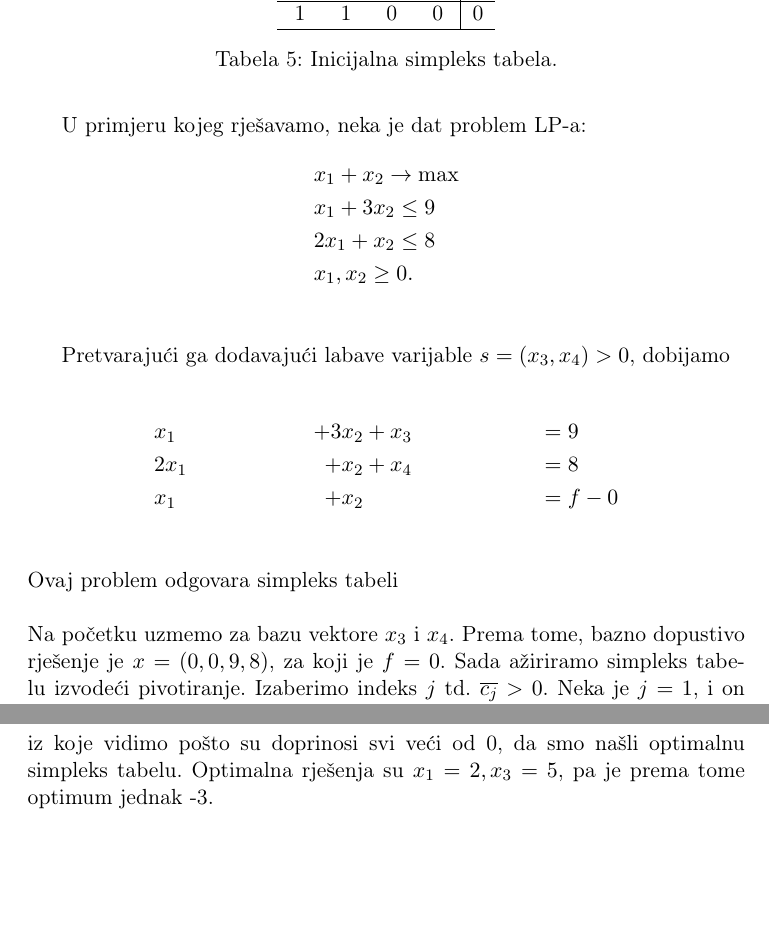
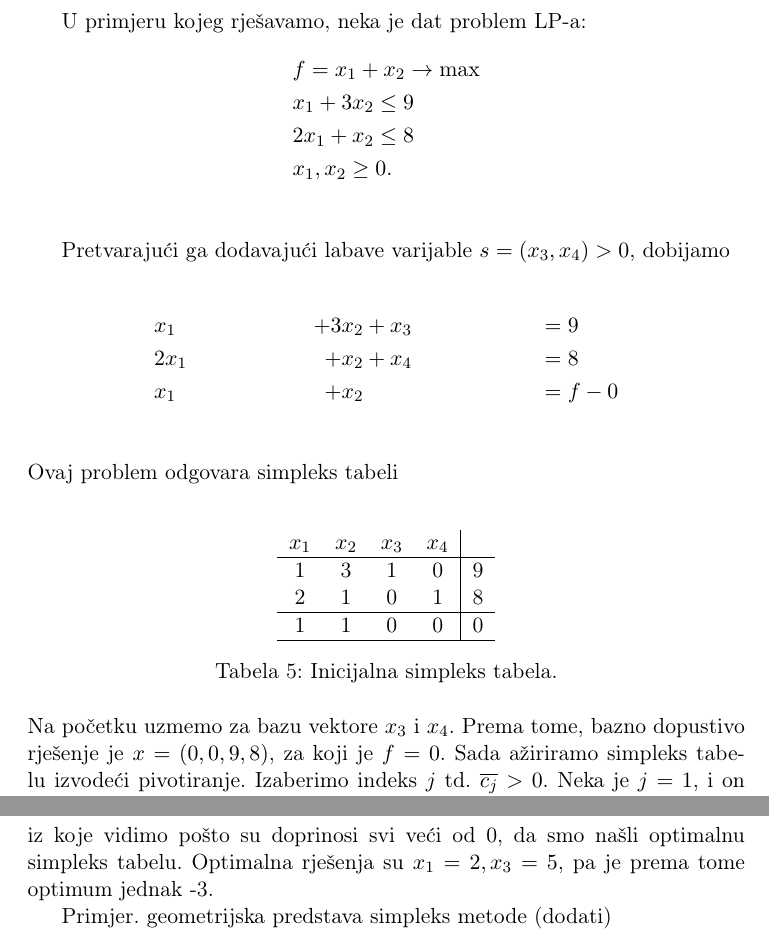
Before and after one commit to markodjukanovic90/operaciona-istrazivanja-knjiga, a LaTeX document (main.tex): two parts of pages 42 and 46 of 88, joined at a grey line, cut so that both start at the same text, the shorter picture padded with empty space. Compiled offline with pdfLaTeX.

Commit message:
komentari

```diff
--- a/main.tex
+++ b/main.tex
@@ -1120,7 +1120,7 @@ na oblik pogodan simpleks metodi $(A {x} = b)$ dodavanjem ``labavih'' varijabli
 
 U primjeru kojeg rješavamo, neka je dat problem LP-a:
 \begin{align*}
-    & x_1 + x_2 \rightarrow \max \nonumber \\
+    &f= x_1 + x_2 \rightarrow \max \nonumber \\
     & x_1 + 3 x_2 \leq 9 \nonumber \\
     & 2x_1 + x_2 \leq 8  \nonumber \\
     & x_1, x_2 \geq 0. \nonumber \\
@@ -1134,7 +1134,7 @@ U primjeru kojeg rješavamo, neka je dat problem LP-a:
     & x_1   &   + x_2  &\  & &= f - 0 \\
 \end{align*}
  Ovaj problem odgovara simpleks tabeli \\
- \begin{table}[]
+ \begin{table}[!ht]
      \centering
      \begin{tabular}{c c c c | c}
      	 $x_1$ & $x_2$ &  $x_3$ & $x_4$ & \\ \hline
@@ -1309,6 +1309,9 @@ $$ \begin{array}{cccc|c}
  $$
  iz koje vidimo pošto su doprinosi svi veći od 0, da smo našli optimalnu simpleks tabelu.  Optimalna rješenja su
  $x_1=2, x_3=5$, pa je prema tome optimum jednak -3.
+
+ Primjer. geometrijska predstava simpleks metode (dodati) %pratiti https://faculty.math.illinois.edu/~mlavrov/docs/482-fall-2019/lecture5.pdf (strana 2 i 3)
+
 \begin{comment}
 $$\begin{array}{ccccc}
      \max                & 3x_1     &          &   + x_3  &       \\
```
